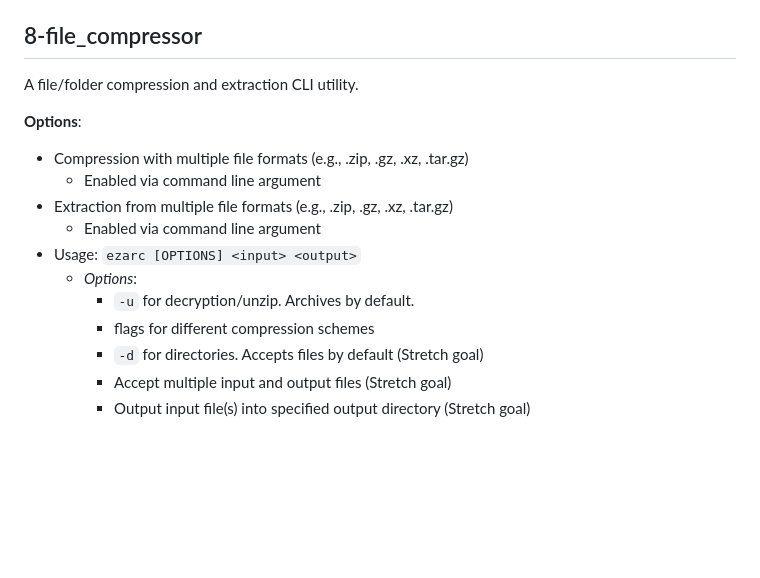
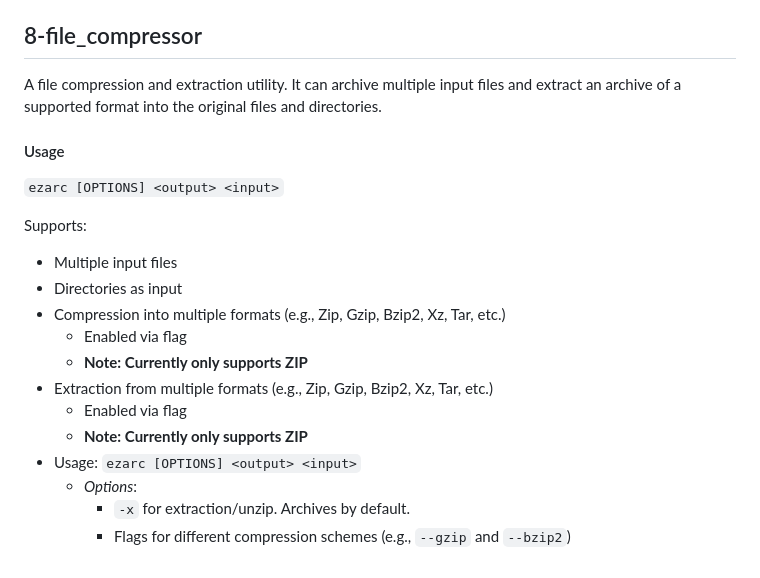
Before and after one commit to tarunJeevan/rust-journey, a Markdown page: README.md, the part around the change. GitHub-like rendering; blank space fills up the shorter version.

```diff
--- a/README.md
+++ b/README.md
@@ -104,18 +104,21 @@ To play this game, clone the repo and navigate into 7-snake_game. Run `cargo run
 cargo installed) or run `cargo build` and find the executable under `./target/debug/snake_game`.
 
 ## 8-file_compressor
-A file/folder compression and extraction CLI utility.
+A file compression and extraction utility. It can archive multiple input files and extract an archive of a supported format into the original files and directories.
 
-**Options**:
+#### Usage
+`ezarc [OPTIONS] <output> <input>`
 
-- Compression with multiple file formats (e.g., .zip, .gz, .xz, .tar.gz)
-    - Enabled via command line argument
-- Extraction from multiple file formats (e.g., .zip, .gz, .xz, .tar.gz)
-    - Enabled via command line argument
-- Usage: `ezarc [OPTIONS] <input> <output>`
+Supports:
+- Multiple input files
+- Directories as input
+- Compression into multiple formats (e.g., Zip, Gzip, Bzip2, Xz, Tar, etc.)
+    - Enabled via flag
+    - **Note: Currently only supports ZIP**
+- Extraction from multiple formats (e.g., Zip, Gzip, Bzip2, Xz, Tar, etc.)
+    - Enabled via flag
+    - **Note: Currently only supports ZIP**
+- Usage: `ezarc [OPTIONS] <output> <input>`
     - _Options_:
-        - `-u` for decryption/unzip. Archives by default.
-        - flags for different compression schemes
-        - `-d` for directories. Accepts files by default (Stretch goal)
-        - Accept multiple input and output files (Stretch goal)
-        - Output input file(s) into specified output directory (Stretch goal)
+        - `-x` for extraction/unzip. Archives by default.
+        - Flags for different compression schemes (e.g., `--gzip` and `--bzip2`)
```
